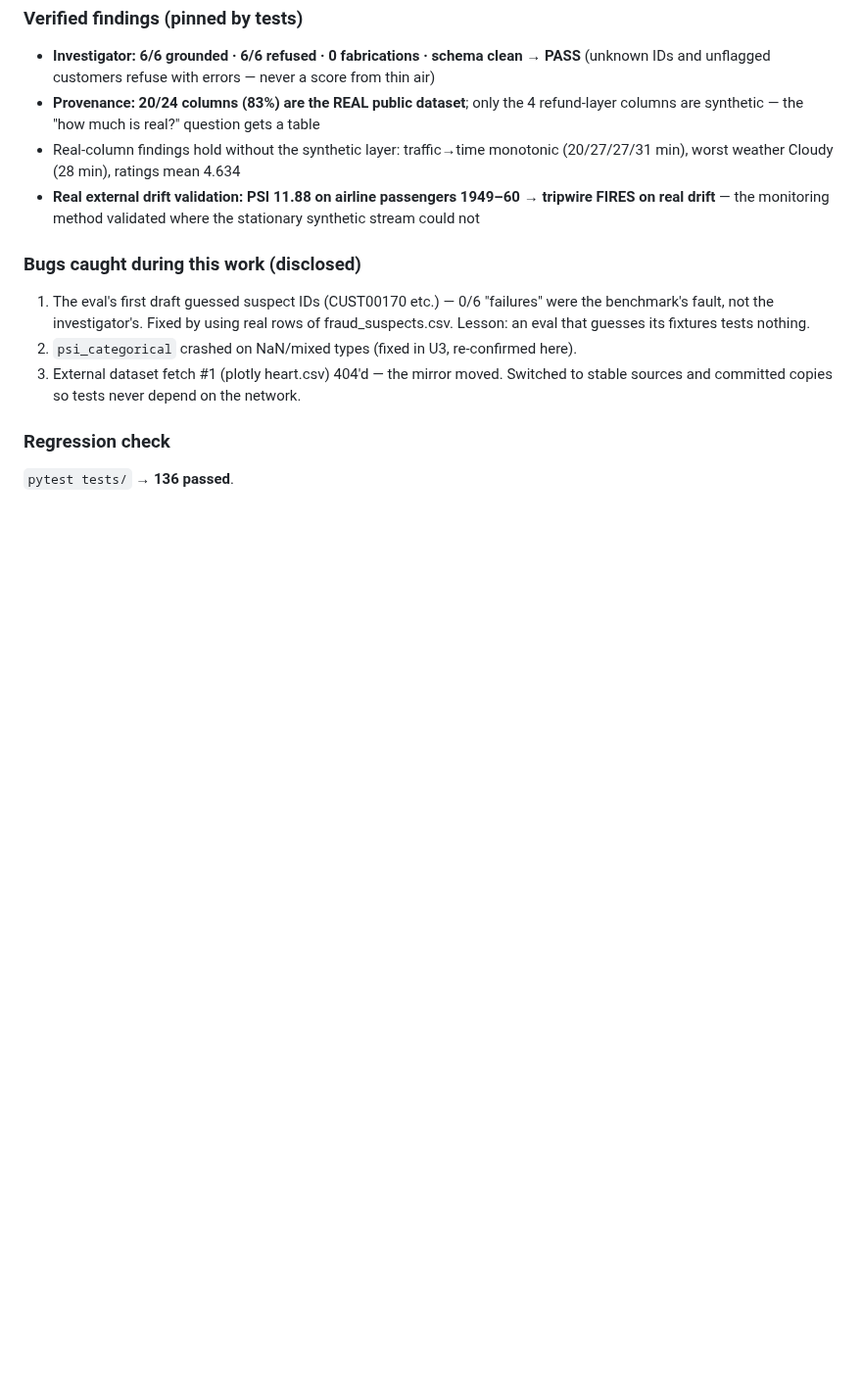
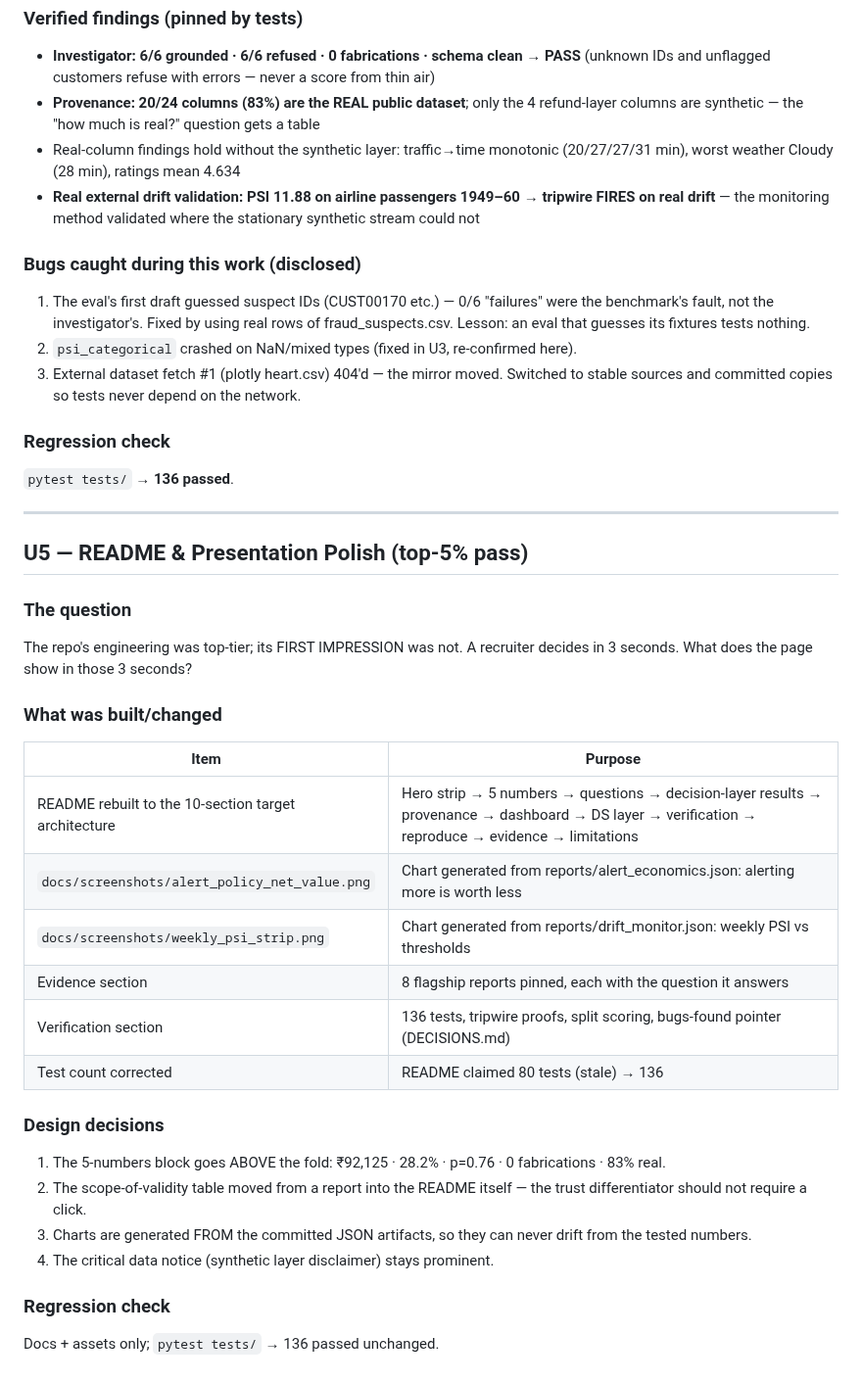
Before and after one commit to rishi-1603/zomato-refund-fraud-analytics, a Markdown page: docs/ascension/DECISIONS.md, the part around the change. Shown at 98% size. Rendered like a GitHub page; blank space fills up the shorter version.

```diff
--- a/docs/ascension/DECISIONS.md
+++ b/docs/ascension/DECISIONS.md
@@ -148,3 +148,32 @@ that assumption?
 
 ### Regression check
 `pytest tests/` → **136 passed**.
+
+---
+
+## U5 — README & Presentation Polish (top-5% pass)
+
+### The question
+The repo's engineering was top-tier; its FIRST IMPRESSION was not. A recruiter
+decides in 3 seconds. What does the page show in those 3 seconds?
+
+### What was built/changed
+| Item | Purpose |
+|---|---|
+| README rebuilt to the 10-section target architecture | Hero strip → 5 numbers → questions → decision-layer results → provenance → dashboard → DS layer → verification → reproduce → evidence → limitations |
+| `docs/screenshots/alert_policy_net_value.png` | Chart generated from reports/alert_economics.json: alerting more is worth less |
+| `docs/screenshots/weekly_psi_strip.png` | Chart generated from reports/drift_monitor.json: weekly PSI vs thresholds |
+| Evidence section | 8 flagship reports pinned, each with the question it answers |
+| Verification section | 136 tests, tripwire proofs, split scoring, bugs-found pointer (DECISIONS.md) |
+| Test count corrected | README claimed 80 tests (stale) → 136 |
+
+### Design decisions
+1. The 5-numbers block goes ABOVE the fold: ₹92,125 · 28.2% · p=0.76 · 0 fabrications · 83% real.
+2. The scope-of-validity table moved from a report into the README itself —
+   the trust differentiator should not require a click.
+3. Charts are generated FROM the committed JSON artifacts, so they can never
+   drift from the tested numbers.
+4. The critical data notice (synthetic layer disclaimer) stays prominent.
+
+### Regression check
+Docs + assets only; `pytest tests/` → 136 passed unchanged.
```
Also changed, not shown: README.md (+6 -2 lines), docs/screenshots/alert_policy_net_value.png (added), docs/screenshots/weekly_psi_strip.png (added).
